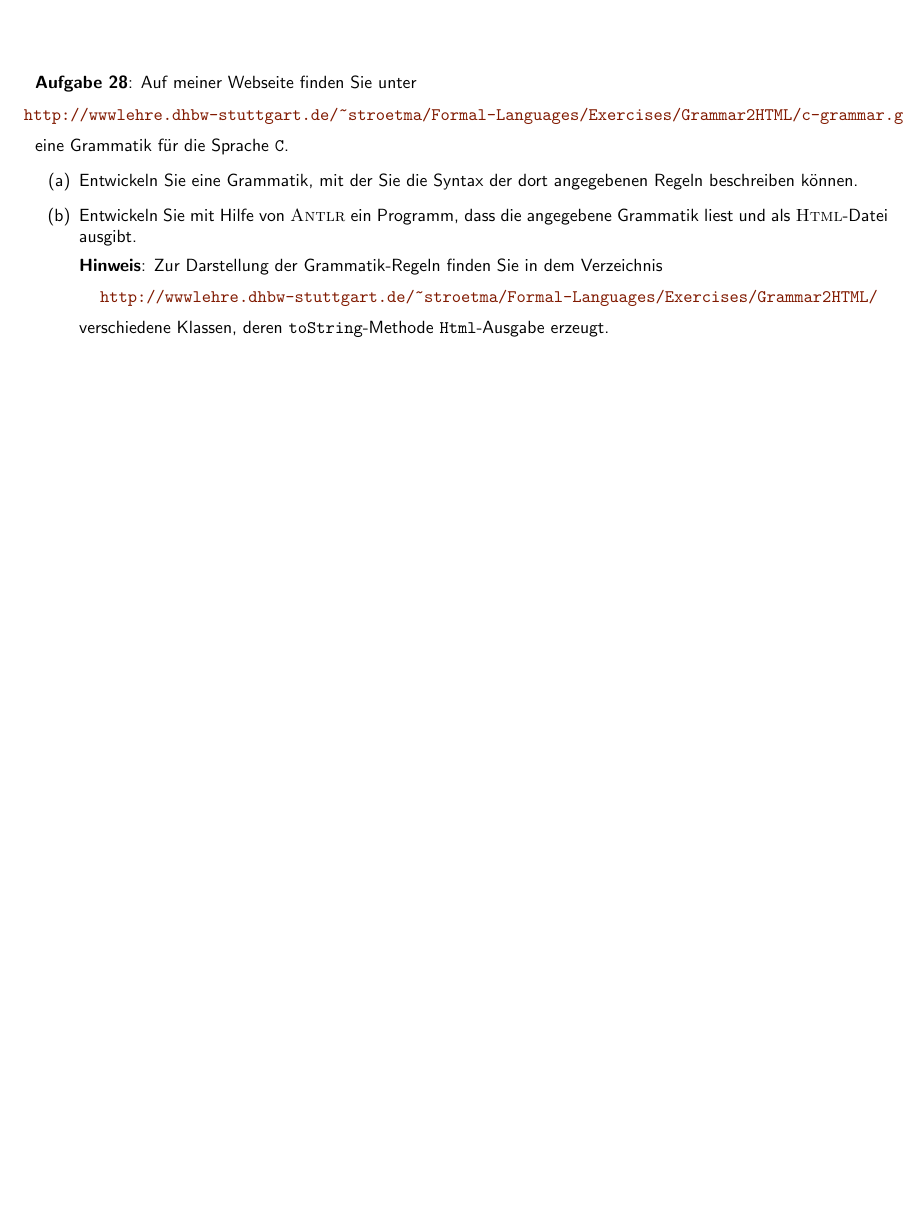
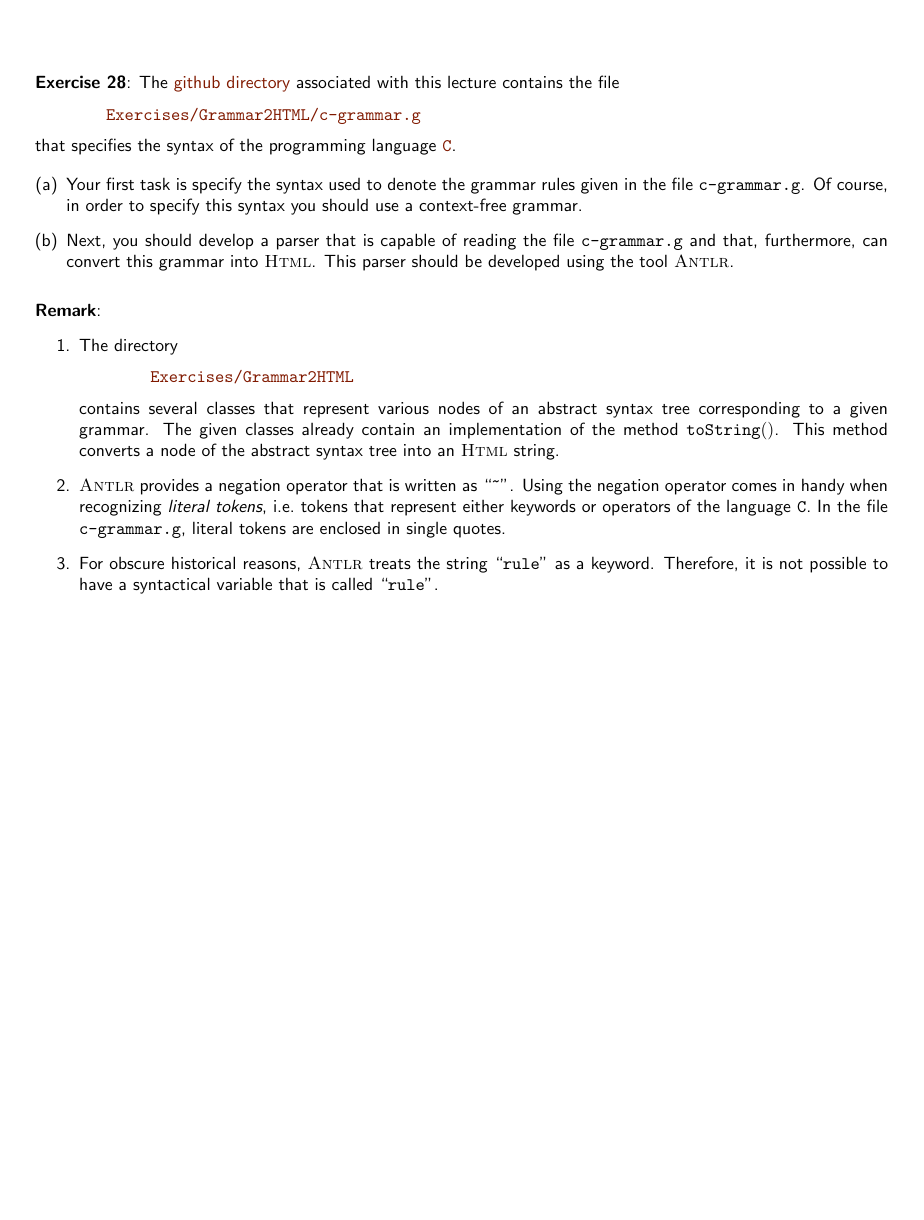
Before and after one commit to karlstroetmann/Formal-Languages, a LaTeX thesis (Lecture-Notes/formal-languages.tex, which reads Lecture-Notes/antlr.tex): part of page 136 of 311, cut at the place of the change, the shorter picture padded with empty space. Compiled offline with pdfLaTeX; the source files are stored in an older character set and shown here as Unicode.

Commit message:
updated exercise 28

```diff
--- a/Lecture-Notes/antlr.tex
+++ b/Lecture-Notes/antlr.tex
@@ -696,30 +696,44 @@ symbolische Ableitung berechnet.
 \pagebreak
 
 
-\exercise
-Auf meiner Webseite finden Sie unter
+\exerciseEng
+The \href{https://github.com/karlstroetmann/Formal-Languages}{github directory} associated with this lecture
+contains the file
 \\[0.2cm]
-\hspace*{-0.3cm}
-\href{http://wwwlehre.dhbw-stuttgart.de/~stroetma/Formal-Languages/Exercises/Grammar2HTML/c-grammar.g}{
-\texttt{http://wwwlehre.dhbw-stuttgart.de/\symbol{126}stroetma/Formal-Languages/Exercises/Grammar2HTML/c-grammar.g}}
+\hspace*{1.3cm}
+\href{https://github.com/karlstroetmann/Formal-Languages/tree/master/Exercises/Grammar2HTML/c-grammar.g}{
+\texttt{Exercises/Grammar2HTML/c-grammar.g}}
 \\[0.2cm]
-eine Grammatik für die Sprache \texttt{C}.
-\begin{enumerate}
-\item[(a)] Entwickeln Sie eine Grammatik, mit der Sie die Syntax der dort angegebenen
-           Regeln beschreiben können.
-\item[(b)] Entwickeln Sie mit Hilfe von \textsc{Antlr} ein Programm, dass die angegebene
-           Grammatik liest und als \textsc{Html}-Datei ausgibt.
+that specifies the syntax of the programming language
+\href{https://en.wikipedia.org/wiki/C_(programming_language)}{\texttt{C}}.
 
-           \textbf{Hinweis}:
-           Zur Darstellung der Grammatik-Regeln finden Sie in dem Verzeichnis
-           \\[0.2cm]
-           \hspace*{0.3cm}
-           \href{http://wwwlehre.dhbw-stuttgart.de/~stroetma/Formal-Languages/Exercises/Grammar2HTML/}{
-           \texttt{http://wwwlehre.dhbw-stuttgart.de/\symbol{126}stroetma/Formal-Languages/Exercises/Grammar2HTML/}}
-           \\[0.2cm]
-           verschiedene Klassen, deren \texttt{toString}-Methode \texttt{Html}-Ausgabe erzeugt.
+\begin{enumerate}[(a)]
+\item Your first task is specify the syntax used to denote the grammar rules given in the file
+      \texttt{c-grammar.g}.  Of course, in order to specify this syntax you should use a
+      context-free grammar.
+\item Next, you should develop a parser that is capable of reading the file \texttt{c-grammar.g}
+      and that, furthermore, can convert this grammar into \textsc{Html}.
+      This parser should be developed using the tool \textsc{Antlr}.
 \end{enumerate}
 
+\remarkEng
+\begin{enumerate}
+\item The directory
+      \\[0.2cm]
+      \hspace*{1.3cm}
+      \href{https://github.com/karlstroetmann/Formal-Languages/tree/master/Exercises/Grammar2HTML/}{\texttt{Exercises/Grammar2HTML}}
+      \\[0.2cm]
+      contains several classes that represent various nodes of an abstract syntax tree corresponding to a
+      given grammar.  The given classes already contain an implementation of the method $\texttt{toString}()$. This method
+      converts a node of the abstract syntax tree into an \textsc{Html} string.
+\item \textsc{Antlr} provides a negation operator that is written as ``\texttt{\symbol{126}}''.
+      Using the negation operator comes in handy when recognizing \emph{literal tokens},
+      i.e.~tokens that represent either keywords or operators of the language \texttt{C}.  In the
+      file \texttt{c-grammar.g}, literal tokens are enclosed in single quotes.
+\item For obscure historical reasons, \textsc{Antlr} treats the string ``\texttt{rule}'' as a
+      keyword.  Therefore, it is not possible to have a syntactical variable that is called
+      ``\texttt{rule}''.
+\end{enumerate}
 
 
 
--- a/Lecture-Notes/formal-languages.tex
+++ b/Lecture-Notes/formal-languages.tex
@@ -12,6 +12,7 @@
 \usepackage{color}
 \usepackage{alltt}
 \usepackage{fleqn}
+\usepackage{enumerate}
 \usepackage{theorem}
 % point links to top left corner of respective element, not to caption
 \usepackage{hyperref}
```
